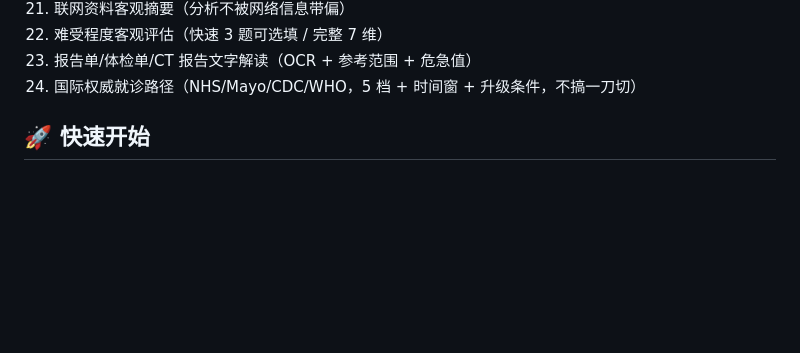
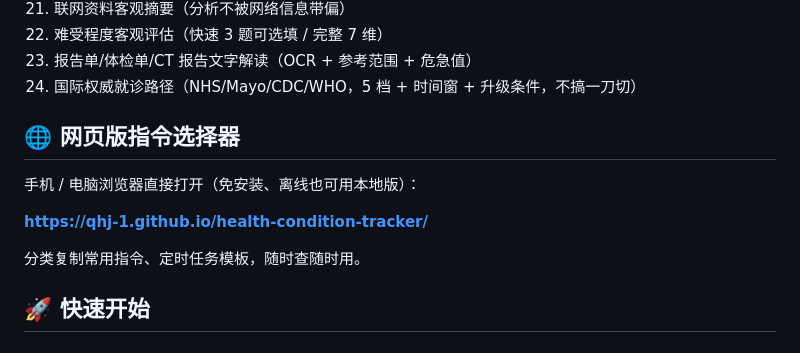
Before and after one commit to qhj-1/health-condition-tracker, a Markdown page: README.md, the part around one of its changes. GitHub-like rendering; blank space fills up the shorter version.

Commit message:
Add GitHub Pages badge & web link to README

```diff
--- a/README.md
+++ b/README.md
@@ -34,6 +34,14 @@
 22. 难受程度客观评估（快速 3 题可选填 / 完整 7 维）
 23. 报告单/体检单/CT 报告文字解读（OCR + 参考范围 + 危急值）
 24. 国际权威就诊路径（NHS/Mayo/CDC/WHO，5 档 + 时间窗 + 升级条件，不搞一刀切）
+
+## 🌐 网页版指令选择器
+
+手机 / 电脑浏览器直接打开（免安装、离线也可用本地版）：
+
+**https://qhj-1.github.io/health-condition-tracker/**
+
+分类复制常用指令、定时任务模板，随时查随时用。
 
 ## 🚀 快速开始
 
```
Also changed, not shown: other parts of README.md (+1 -1 lines).
